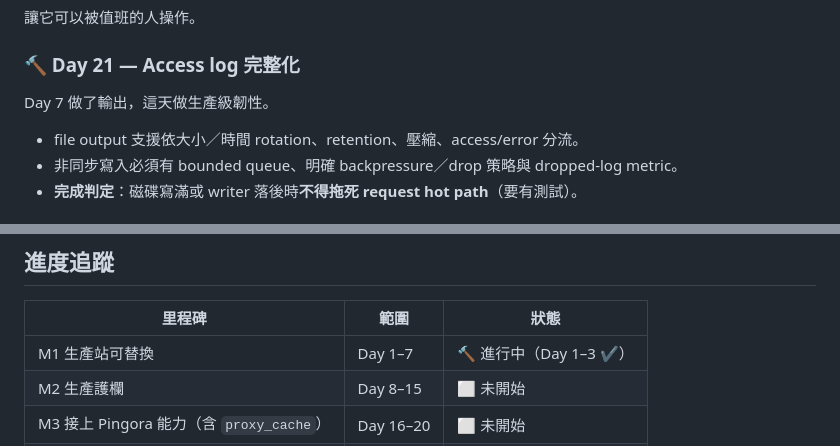
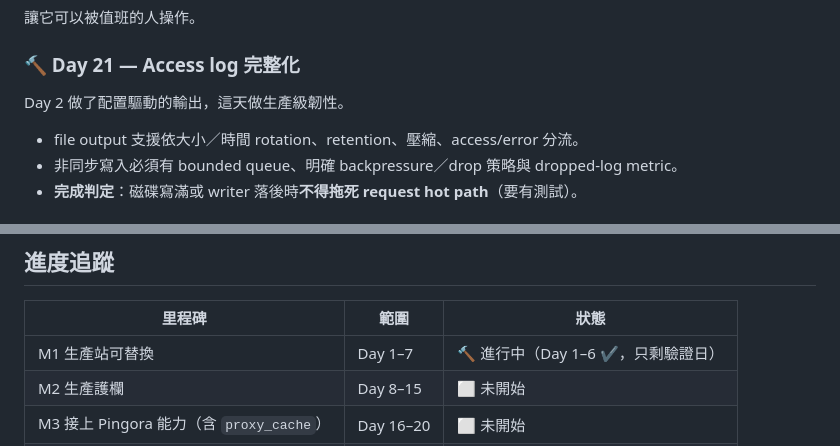
Before and after one commit to dorianverlaine/pingclair, a Markdown page: docs/TODO.md, 2 parts joined by grey strips. Rendered like a GitHub page.

```diff
--- a/docs/TODO.md
+++ b/docs/TODO.md
@@ -405,7 +437,7 @@ cargo test --locked --workspace
 
 ### 🔨 Day 21 — Access log 完整化
 
-Day 7 做了輸出，這天做生產級韌性。
+Day 2 做了配置驅動的輸出，這天做生產級韌性。
 
 - file output 支援依大小／時間 rotation、retention、壓縮、access/error 分流。
 - 非同步寫入必須有 bounded queue、明確 backpressure／drop 策略與
@@ -549,7 +588,7 @@ H3 CORS／rewrite／error_page parity。
 
 | 里程碑 | 範圍 | 狀態 |
 |---|---|---|
-| M1 生產站可替換 | Day 1–7 | 🔨 進行中（Day 1–3 ✔） |
+| M1 生產站可替換 | Day 1–7 | 🔨 進行中（Day 1–6 ✔，只剩驗證日） |
 | M2 生產護欄 | Day 8–15 | ⬜ 未開始 |
 | M3 接上 Pingora 能力（含 `proxy_cache`） | Day 16–20 | ⬜ 未開始 |
 | M4 可觀測性與運維 | Day 21–24 | ⬜ 未開始 |
```
Also changed, not shown: other parts of docs/TODO.md (+44 -5 lines), docs/STATUS.md (+12 -0 lines).
